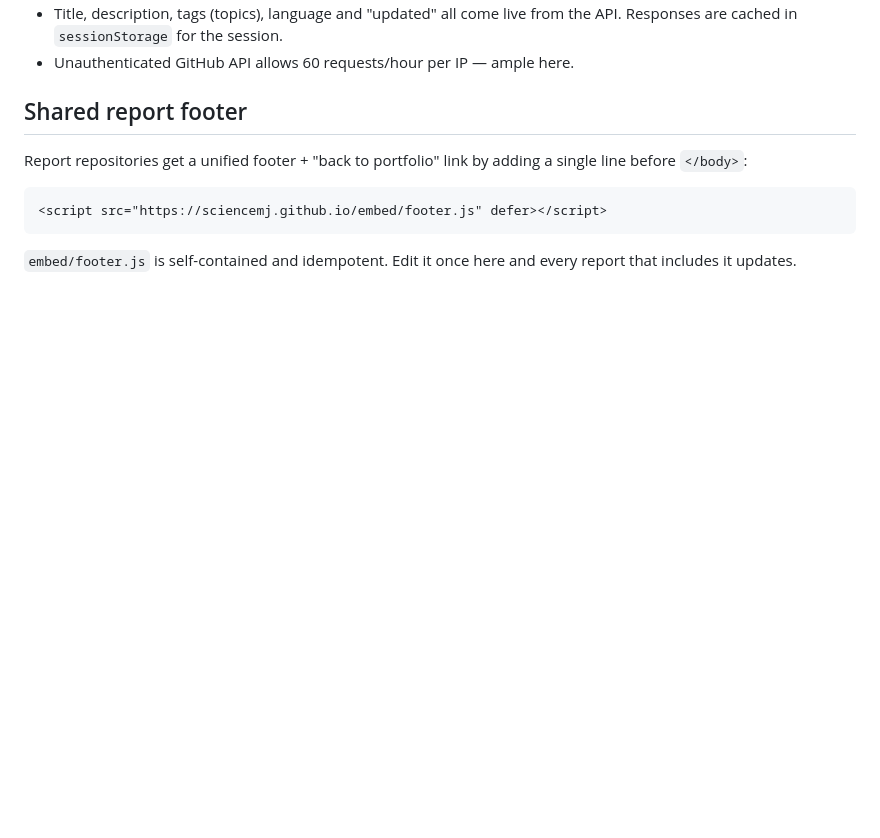
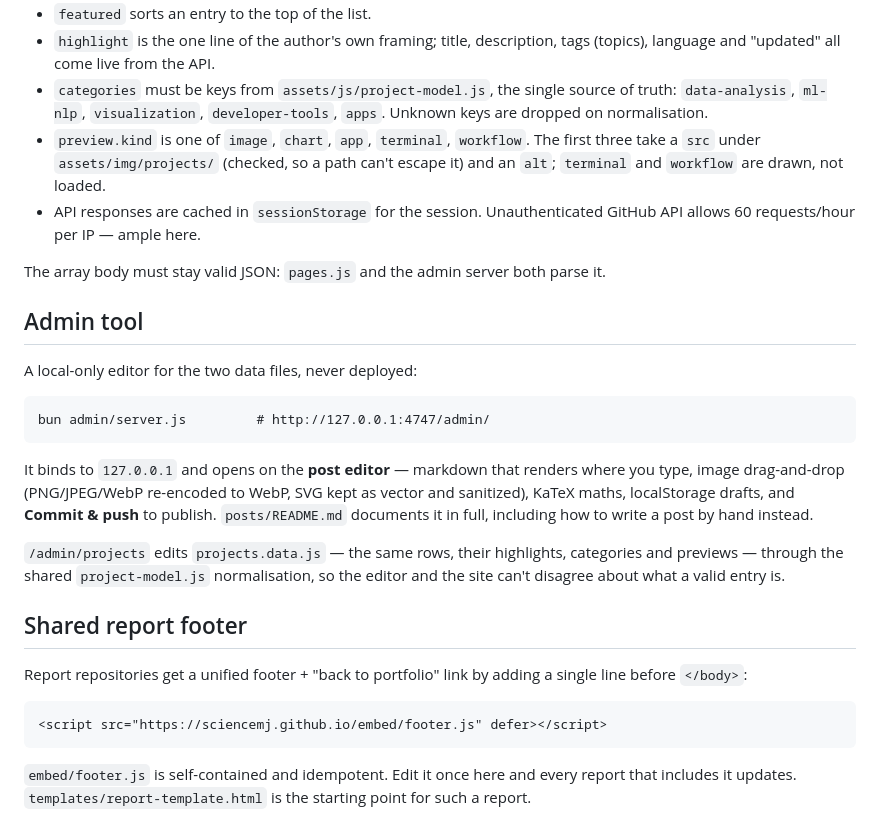
Before and after one commit to sciencemj/sciencemj.github.io, a Markdown page: README.md, the part around one of its changes. GitHub-like rendering; blank space fills up the shorter version.

````diff
--- a/README.md
+++ b/README.md
@@ -68,7 +106,36 @@ To list a project, add it to `window.PORTFOLIO_PROJECTS` in
   the repository and is labelled "report soon".
-- Title, description, tags (topics), language and "updated" all come live from
-  the API. Responses are cached in `sessionStorage` for the session.
-- Unauthenticated GitHub API allows 60 requests/hour per IP — ample here.
+- `featured` sorts an entry to the top of the list.
+- `highlight` is the one line of the author's own framing; title, description,
+  tags (topics), language and "updated" all come live from the API.
+- `categories` must be keys from `assets/js/project-model.js`, the single source
+  of truth: `data-analysis`, `ml-nlp`, `visualization`, `developer-tools`,
+  `apps`. Unknown keys are dropped on normalisation.
+- `preview.kind` is one of `image`, `chart`, `app`, `terminal`, `workflow`. The
+  first three take a `src` under `assets/img/projects/` (checked, so a path can't
+  escape it) and an `alt`; `terminal` and `workflow` are drawn, not loaded.
+- API responses are cached in `sessionStorage` for the session. Unauthenticated
+  GitHub API allows 60 requests/hour per IP — ample here.
+
+The array body must stay valid JSON: `pages.js` and the admin server both parse
+it.
+
+## Admin tool
+
+A local-only editor for the two data files, never deployed:
+
+```
+bun admin/server.js         # http://127.0.0.1:4747/admin/
+```
+
+It binds to `127.0.0.1` and opens on the **post editor** — markdown that renders
+where you type, image drag-and-drop (PNG/JPEG/WebP re-encoded to WebP, SVG kept
+as vector and sanitized), KaTeX maths, localStorage drafts, and **Commit & push**
+to publish. `posts/README.md` documents it in full, including how to write a post
+by hand instead.
+
+`/admin/projects` edits `projects.data.js` — the same rows, their highlights,
+categories and previews — through the shared `project-model.js` normalisation, so
+the editor and the site can't disagree about what a valid entry is.
 
 ## Shared report footer
 
@@ -80,4 +147,5 @@ single line before `</body>`:
 ```
 
 `embed/footer.js` is self-contained and idempotent. Edit it once here and every
-report that includes it updates.
+report that includes it updates. `templates/report-template.html` is the
+starting point for such a report.
````
Also changed, not shown: other parts of README.md (+58 -20 lines).
